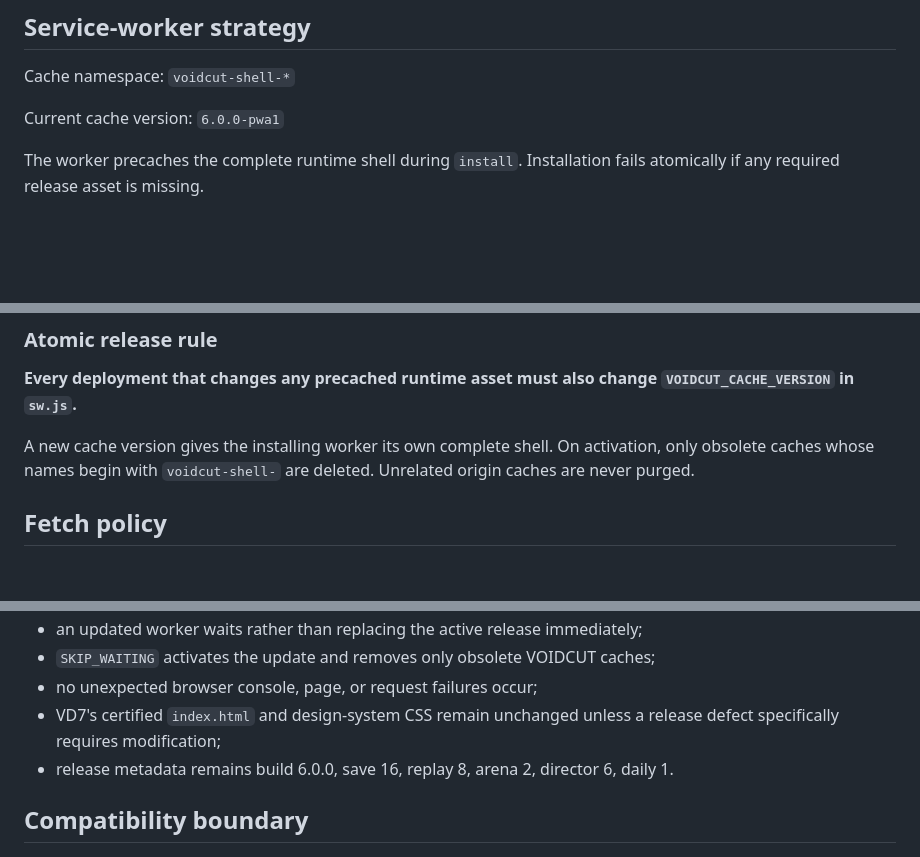
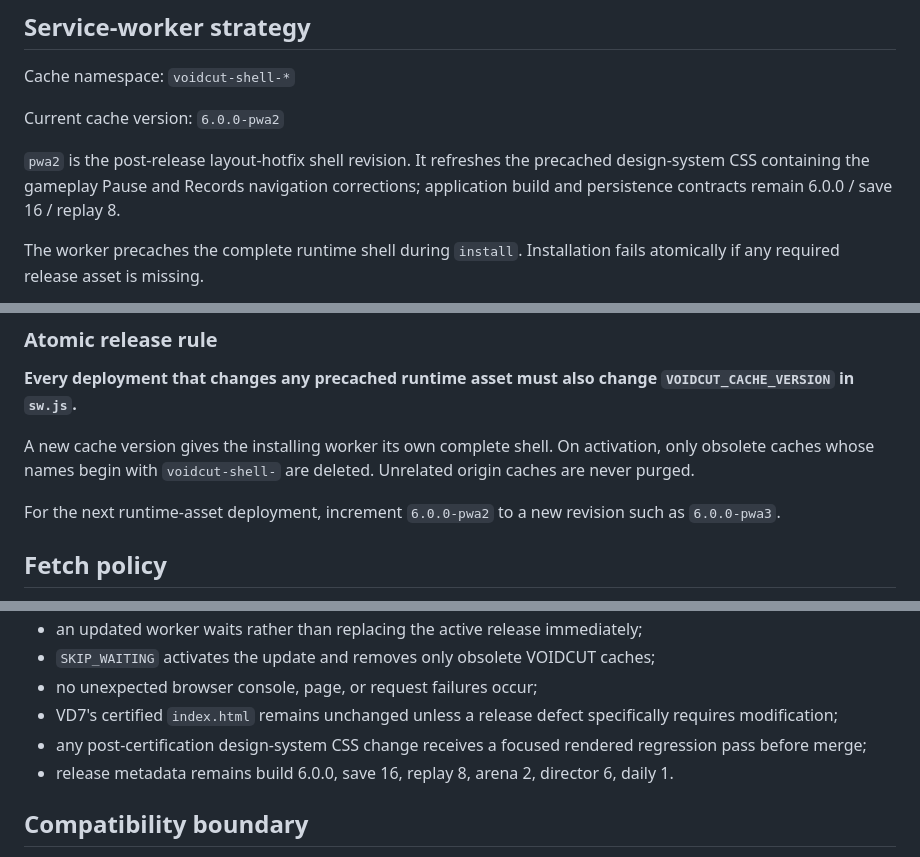
Before and after one commit to thiepn/voidcut, a Markdown page: design/RELEASE_PWA_README.md, 3 parts joined by grey strips. Drawn GitHub-style; blank space fills up the shorter version.

Commit message:
Document PWA cache revision pwa2

```diff
--- a/design/RELEASE_PWA_README.md
+++ b/design/RELEASE_PWA_README.md
@@ -36,7 +36,9 @@ The manifest is scope-relative so the same package works from a repository subpa
 
 Cache namespace: `voidcut-shell-*`
 
-Current cache version: `6.0.0-pwa1`
+Current cache version: `6.0.0-pwa2`
+
+`pwa2` is the post-release layout-hotfix shell revision. It refreshes the precached design-system CSS containing the gameplay Pause and Records navigation corrections; application build and persistence contracts remain 6.0.0 / save 16 / replay 8.
 
 The worker precaches the complete runtime shell during `install`. Installation fails atomically if any required release asset is missing.
 
@@ -56,6 +58,8 @@ This prevents a release from being swapped silently during an active run.
 **Every deployment that changes any precached runtime asset must also change `VOIDCUT_CACHE_VERSION` in `sw.js`.**
 
 A new cache version gives the installing worker its own complete shell. On activation, only obsolete caches whose names begin with `voidcut-shell-` are deleted. Unrelated origin caches are never purged.
+
+For the next runtime-asset deployment, increment `6.0.0-pwa2` to a new revision such as `6.0.0-pwa3`.
 
 ## Fetch policy
 
@@ -84,7 +88,8 @@ Release/PWA certification must verify:
 - an updated worker waits rather than replacing the active release immediately;
 - `SKIP_WAITING` activates the update and removes only obsolete VOIDCUT caches;
 - no unexpected browser console, page, or request failures occur;
-- VD7's certified `index.html` and design-system CSS remain unchanged unless a release defect specifically requires modification;
+- VD7's certified `index.html` remains unchanged unless a release defect specifically requires modification;
+- any post-certification design-system CSS change receives a focused rendered regression pass before merge;
 - release metadata remains build 6.0.0, save 16, replay 8, arena 2, director 6, daily 1.
 
 ## Compatibility boundary
```
